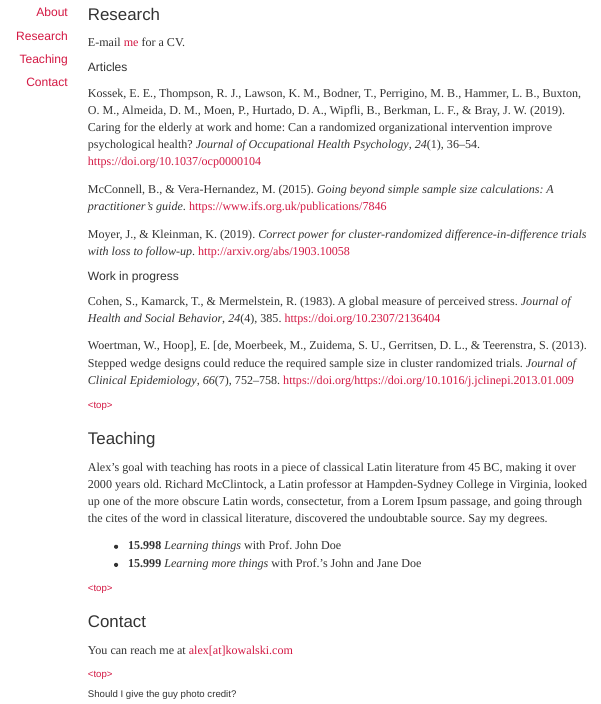
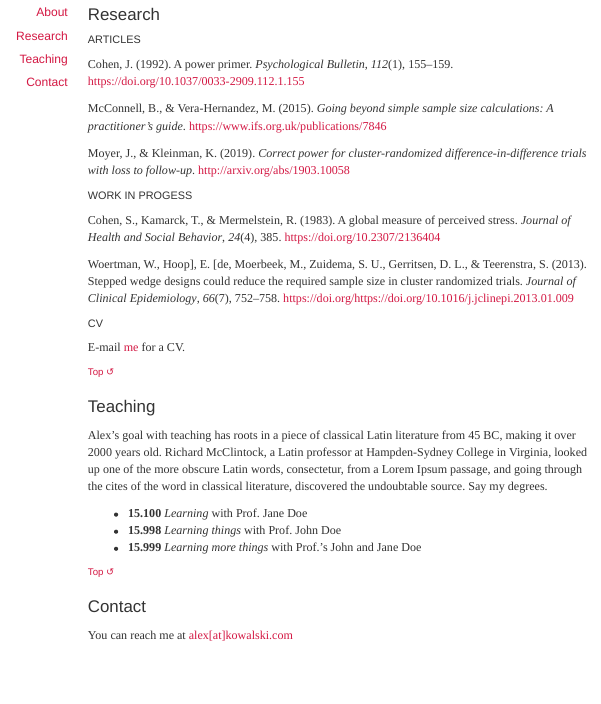
Before and after one commit to alex-m-k/personal, an R Markdown document (personal.Rmd): the page in a window 1100 px wide, from 420 px down. The pictures show the output file personal.html that the author committed with the source, opened offline.

Commit message:
Some small tweaks

```diff
--- a/personal.Rmd
+++ b/personal.Rmd
@@ -10,7 +10,7 @@ bibliography_published: published.bib
 bibliography_unpublished: unpublished.bib
 csl: apa.csl
 nocite: |
-  @Kossek_2019, @McConnell_2015, @moyer2019correct, @Cohen_1983,
+  @Cohen_1992, @McConnell_2015, @moyer2019correct, @Cohen_1983,
   @WOERTMAN2013752
 ---
 
@@ -62,40 +62,38 @@ Lorem Ipsum comes from sections 1.10.32 and 1.10.33 of "de Finibus Bonorum et Ma
 
 Richard McClintock, a Latin professor at Hampden-Sydney College in Virginia, looked up one of the more obscure Latin words, consectetur, from a Lorem Ipsum passage, and going through the cites of the word in classical literature, discovered the undoubtable source. Paragraph describing my research.
 
-
 ### Research
 
-E-mail [me](mailto:test@email.com) for a CV.
-
-#### Articles
+##### ARTICLES
 
 ::: {#refs_published}
 :::
 
-#### Work in progress
+##### WORK IN PROGESS
 
 ::: {#refs_unpublished}
 :::
 
-###### [&lt;top&gt;](#header)
+##### CV
+
+E-mail [me](mailto:test@email.com) for a CV.
+
+###### [Top &olarr;](#header)
 
 ### Teaching
 
 Alex's goal with teaching has roots in a piece of classical Latin literature from 45 BC, making it over 2000 years old. Richard McClintock, a Latin professor at Hampden-Sydney College in Virginia, looked up one of the more obscure Latin words, consectetur, from a Lorem Ipsum passage, and going through the cites of the word in classical literature, discovered the undoubtable source. Say my degrees.
 
+- **15.100** *Learning* with Prof. Jane Doe
 - **15.998** *Learning things* with Prof. John Doe
 - **15.999** *Learning more things* with Prof.'s John and Jane Doe
 
-###### [&lt;top&gt;](#header)
+###### [Top &olarr;](#header)
 
 ### Contact
 
 You can reach me at [alex&lbrack;at&rbrack;kowalski.com](mailto:alex@kowalski.com)
 
-###### [&lt;top&gt;](#header)
-
-###### Should I give the guy photo credit?
-
 :::
 
 ::::
--- a/styles.css
+++ b/styles.css
@@ -13,7 +13,7 @@ tt, code, pre {
 
 h1 {
    font-family: 'Jura', sans-serif;
-   font-size:1.9em;
+   font-size:1.95em;
    font-weight: 800;
 }
 
@@ -81,7 +82,7 @@ hr {
 
 .wrapper {
    display: grid;
-   grid-template-columns: [text] 30% [nav] 55%;
+   grid-template-columns: [nav] 30% [text] 55%;
    grid-template-rows: [top-margin] 80px [title-line] 40px [text] 1fr;
    grid-column-gap: 20px;
    grid-row-gap: 10px;
```
Also changed, not shown: personal.html, styles.css (1 more changed lines), 1 other file.
